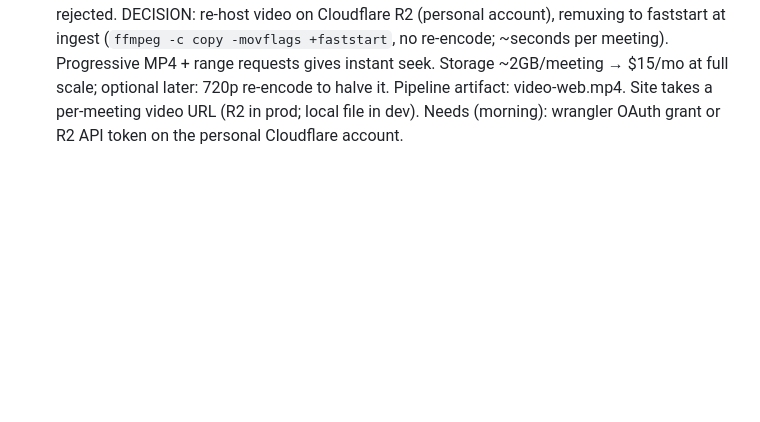
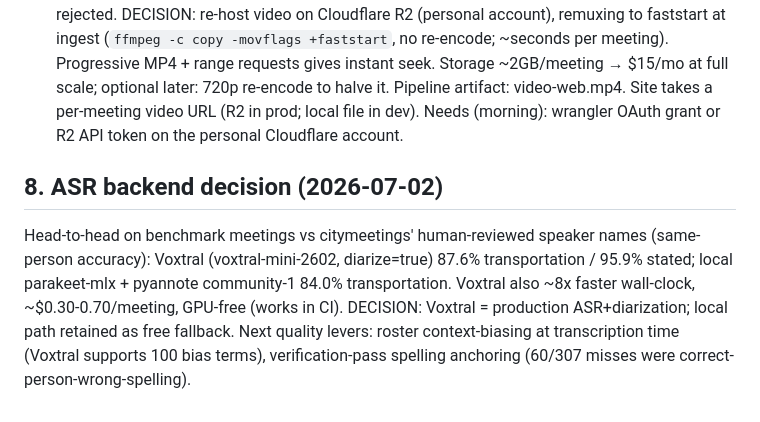
Before and after one commit to umqadir/council-discourse, a Markdown page: PLAN.md, the part around the change. Rendered like a GitHub page; blank space fills up the shorter version.

Commit message:
Record ASR backend decision

```diff
--- a/PLAN.md
+++ b/PLAN.md
@@ -140,3 +140,13 @@ Progressive MP4 + range requests gives instant seek. Storage ~2GB/meeting → $1
 at full scale; optional later: 720p re-encode to halve it. Pipeline artifact:
 video-web.mp4. Site takes a per-meeting video URL (R2 in prod; local file in dev).
 Needs (morning): wrangler OAuth grant or R2 API token on the personal Cloudflare account.
+
+## 8. ASR backend decision (2026-07-02)
+Head-to-head on benchmark meetings vs citymeetings' human-reviewed speaker names
+(same-person accuracy): Voxtral (voxtral-mini-2602, diarize=true) 87.6% transportation /
+95.9% stated; local parakeet-mlx + pyannote community-1 84.0% transportation.
+Voxtral also ~8x faster wall-clock, ~$0.30-0.70/meeting, GPU-free (works in CI).
+DECISION: Voxtral = production ASR+diarization; local path retained as free fallback.
+Next quality levers: roster context-biasing at transcription time (Voxtral supports
+100 bias terms), verification-pass spelling anchoring (60/307 misses were
+correct-person-wrong-spelling).
```
